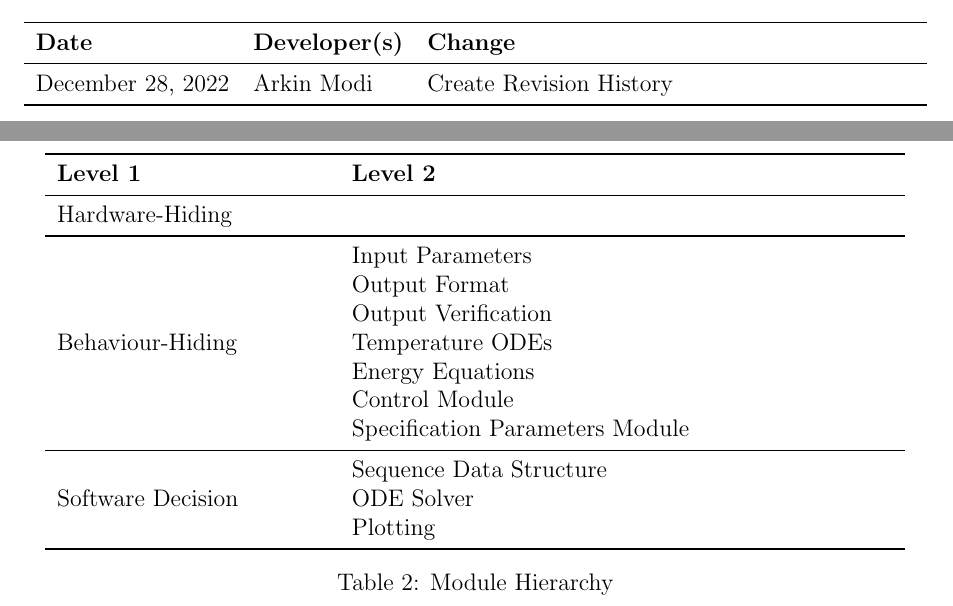
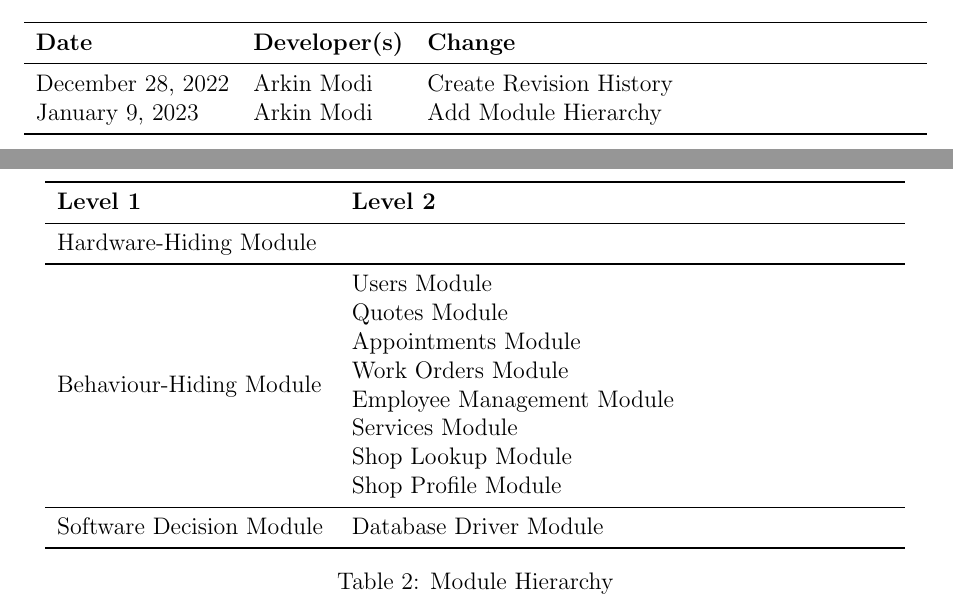
Before and after one commit to arkinmodi/project-sayyara, a LaTeX document (docs/Design/SoftDetailedDes/MIS.tex): two parts of pages 2 and 7 of 11, joined at a grey line, cut so that both start at the same text. Compiled offline with pdfLaTeX.

Commit message:
[Design] [MIS] Module Decomposition (#398)
Close https://github.com/arkinmodi/project-sayyara/issues/363

```diff
--- a/docs/Design/SoftDetailedDes/MIS.tex
+++ b/docs/Design/SoftDetailedDes/MIS.tex
@@ -57,6 +57,7 @@
 		\textbf{Date}     & \textbf{Developer(s)} & \textbf{Change}         \\
 		\midrule
 		December 28, 2022 & Arkin Modi            & Create Revision History \\
+		January 9, 2023   & Arkin Modi            & Add Module Hierarchy    \\
 		\bottomrule
 	\end{tabularx}
 \end{table}
@@ -131,37 +132,36 @@ described by giving their type signature followed by their specification.
 
 The following table is taken directly from the Module Guide document for this project.
 
-\begin{table}[h!]
+\begin{table}[H]
 	\centering
 	\begin{tabular}{p{0.3\textwidth} p{0.6\textwidth}}
 		\toprule
-		\textbf{Level 1}                               & \textbf{Level 2}                \\
+		\textbf{Level 1}                                      & \textbf{Level 2}           \\
 		\midrule
 
-		{Hardware-Hiding}                              & ~                               \\
+		Hardware-Hiding Module                                & ~                          \\
+
 		\midrule
 
-		\multirow{7}{0.3\textwidth}{Behaviour-Hiding}  & Input Parameters                \\
-		                                               & Output Format                   \\
-		                                               & Output Verification             \\
-		                                               & Temperature ODEs                \\
-		                                               & Energy Equations                \\
-		                                               & Control Module                  \\
-		                                               & Specification Parameters Module \\
+		\multirow{8}{0.3\textwidth}{Behaviour-Hiding Module}  & Users Module               \\
+		                                                      & Quotes Module              \\
+		                                                      & Appointments Module        \\
+		                                                      & Work Orders Module         \\
+		                                                      & Employee Management Module \\
+		                                                      & Services Module            \\
+		                                                      & Shop Lookup Module         \\
+		                                                      & Shop Profile Module        \\
 		\midrule
 
-		\multirow{3}{0.3\textwidth}{Software Decision} & {Sequence Data Structure}       \\
-		                                               & ODE Solver                      \\
-		                                               & Plotting                        \\
+		\multirow{1}{0.3\textwidth}{Software Decision Module} & Database Driver Module     \\
+
 		\bottomrule
-
 	\end{tabular}
 	\caption{Module Hierarchy}
 	\label{TblMH}
 \end{table}
 
 \newpage
-~\newpage
 
 \section{MIS of \wss{Module Name}} \label{Module} \wss{Use labels for
 	cross-referencing}
```
Also changed, not shown: docs/Design/SoftDetailedDes/MIS.tex (2 more changed lines).
